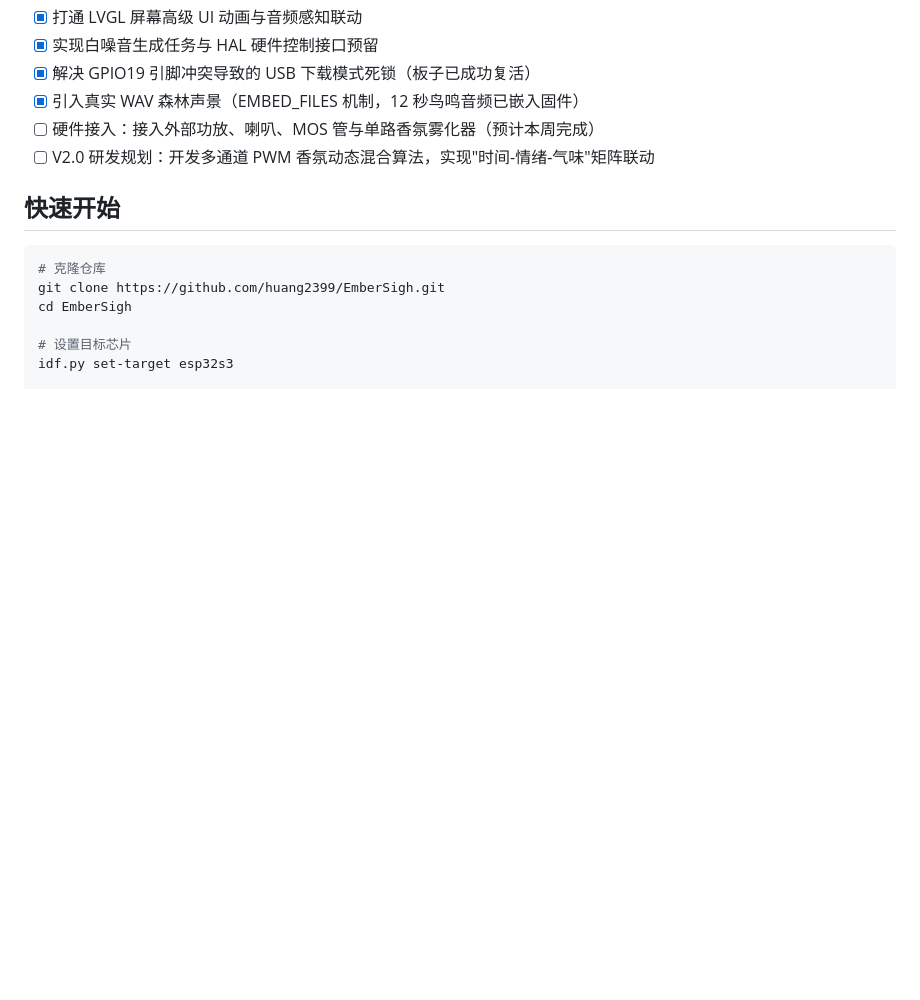
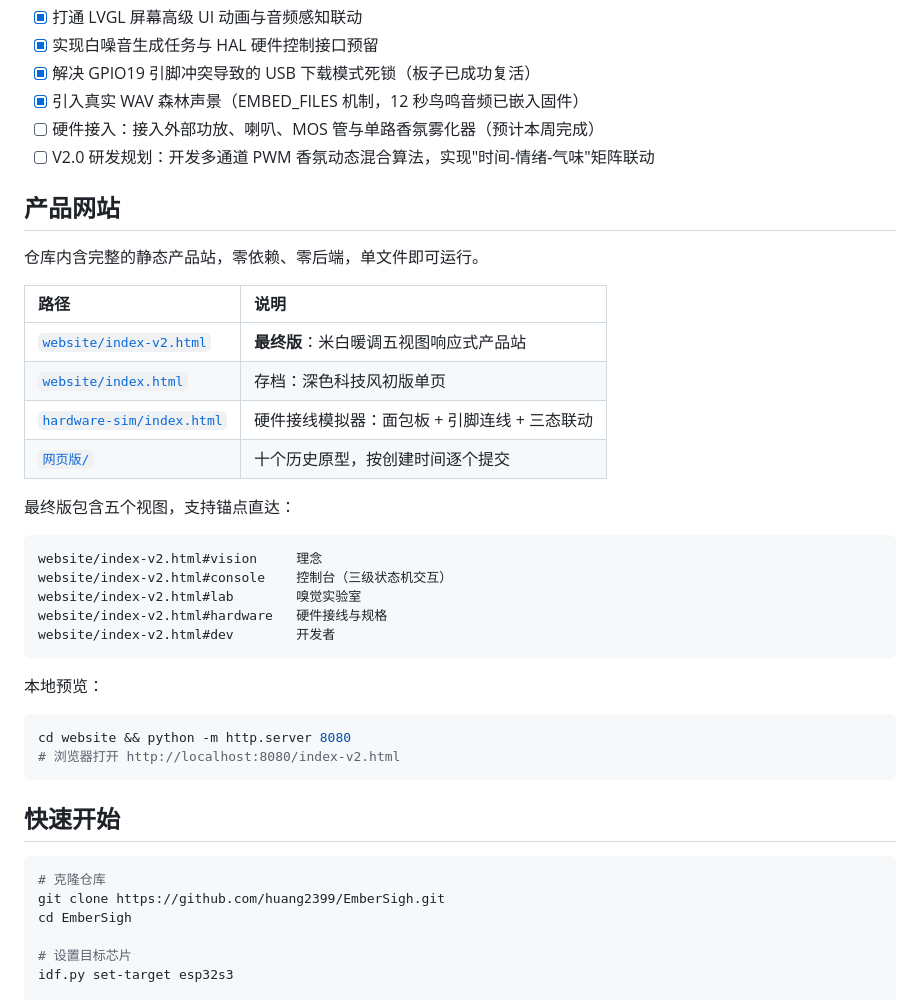
Before and after one commit to huang2399/EmberSigh, a Markdown page: README.md, the part around the change. Rendered like a GitHub page; blank space fills up the shorter version.

Commit message:
Docs: 确立 website/index-v2.html 为最终版产品网站
- 新增 website/README.md：版本说明、五视图结构、交互能力、工程特性
- 根 README 增加「产品网站」章节，标注 index-v2.html 为最终版
- 记录 hardware-sim 与 网页版/ 历史原型的入口位置

````diff
--- a/README.md
+++ b/README.md
@@ -68,6 +68,34 @@
 - [ ] 硬件接入：接入外部功放、喇叭、MOS 管与单路香氛雾化器（预计本周完成）
 - [ ] V2.0 研发规划：开发多通道 PWM 香氛动态混合算法，实现"时间-情绪-气味"矩阵联动
 
+## 产品网站
+
+仓库内含完整的静态产品站，零依赖、零后端，单文件即可运行。
+
+| 路径 | 说明 |
+| :--- | :--- |
+| [`website/index-v2.html`](website/index-v2.html) | **最终版**：米白暖调五视图响应式产品站 |
+| [`website/index.html`](website/index.html) | 存档：深色科技风初版单页 |
+| [`hardware-sim/index.html`](hardware-sim/index.html) | 硬件接线模拟器：面包板 + 引脚连线 + 三态联动 |
+| [`网页版/`](网页版/) | 十个历史原型，按创建时间逐个提交 |
+
+最终版包含五个视图，支持锚点直达：
+
+```
+website/index-v2.html#vision     理念
+website/index-v2.html#console    控制台（三级状态机交互）
+website/index-v2.html#lab        嗅觉实验室
+website/index-v2.html#hardware   硬件接线与规格
+website/index-v2.html#dev        开发者
+```
+
+本地预览：
+
+```bash
+cd website && python -m http.server 8080
+# 浏览器打开 http://localhost:8080/index-v2.html
+```
+
 ## 快速开始
 
 ```bash
````
Also changed, not shown: website/README.md (added, +67 -0 lines).
